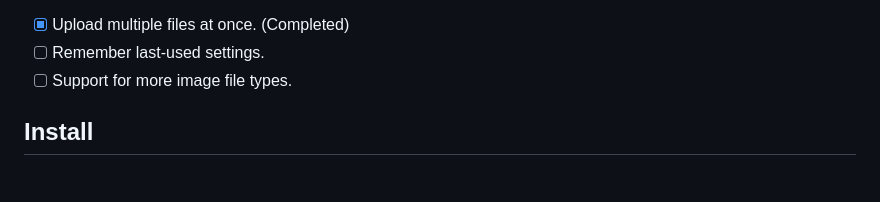
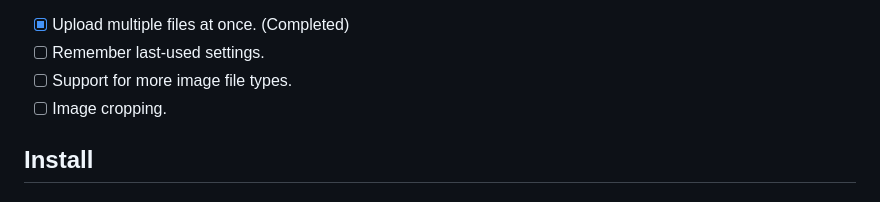
Before and after one commit to yuqianglianshou/mazanoke_ice, a Markdown page: README.md, the part around the change. Rendered like a GitHub page.

Commit message:
chore: add planned feature in readme: image cropping

```diff
--- a/README.md
+++ b/README.md
@@ -41,6 +41,7 @@ MAZANOKE is a simple image optimizer that runs entirely in your browser—no ext
 - [X] Upload multiple files at once. (Completed)
 - [ ] Remember last-used settings.
 - [ ] Support for more image file types.
+- [ ] Image cropping.
 
 ## Install
 
```
